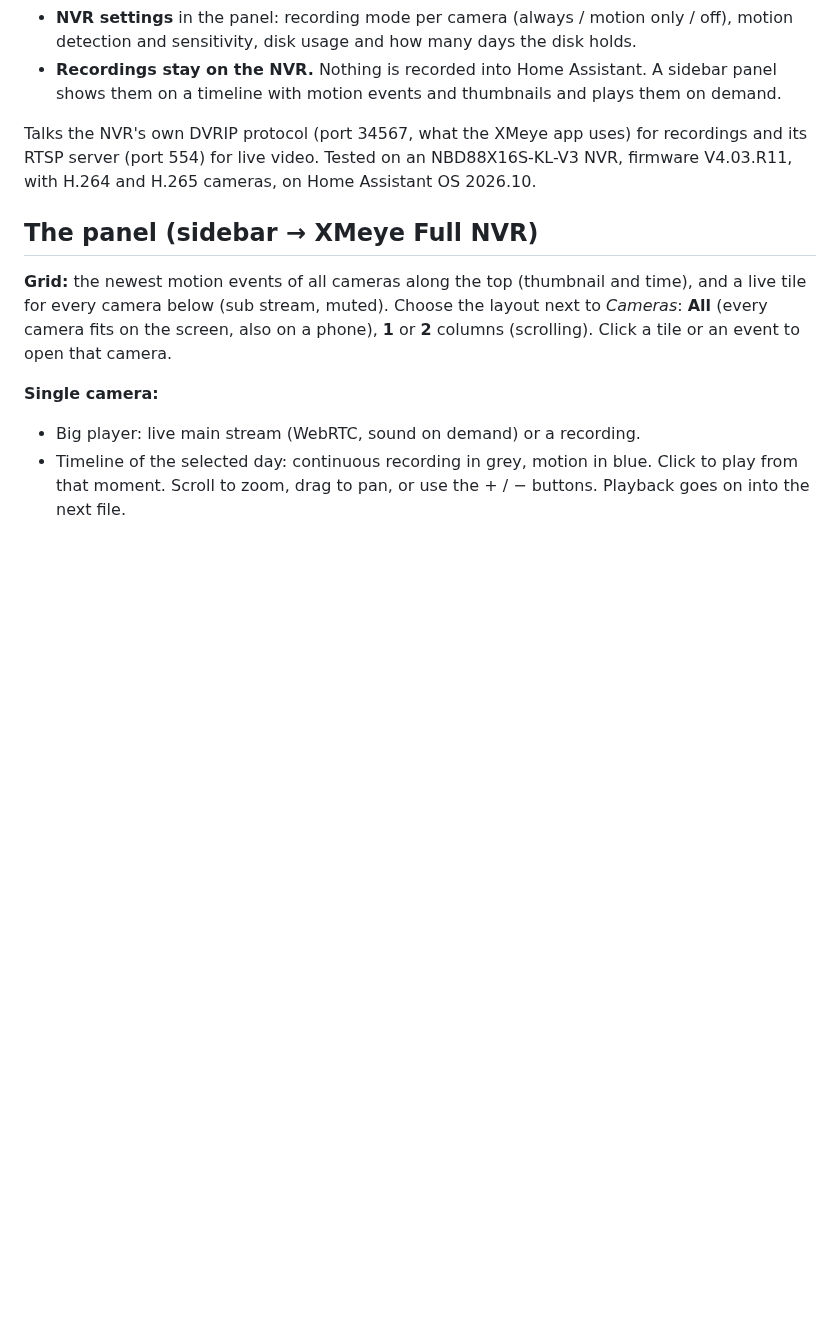
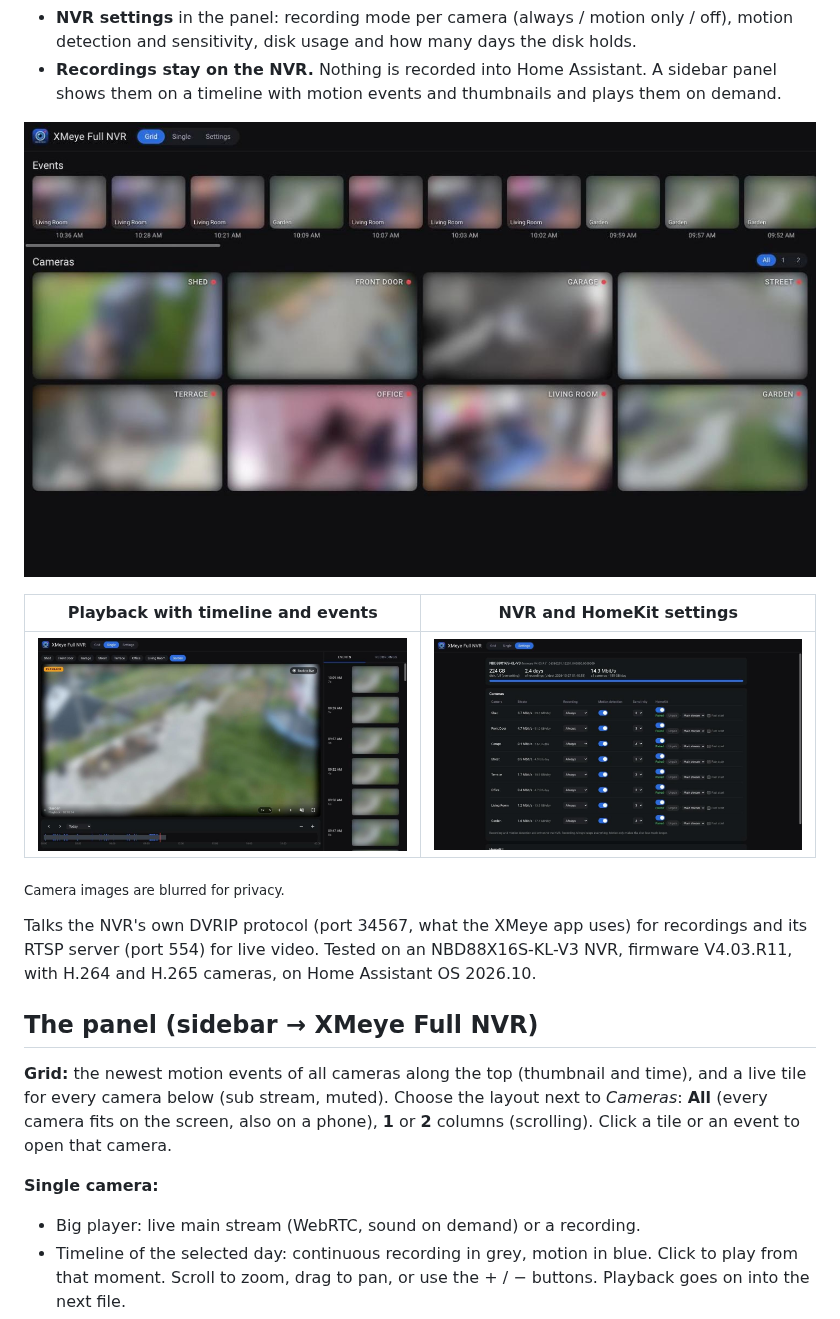
Before and after one commit to kasik96/xmeye_full_nvr_homeassistant, a Markdown page: README.md, the part around the change. Rendered like a GitHub page; pictures changed too: docs/screenshots/grid.jpg (added), docs/screenshots/settings.jpg (added), docs/screenshots/single.jpg (added); blank space fills up the shorter version.

Commit message:
Fix playback of events starting at the end of a file; README screenshots

```diff
--- a/README.md
+++ b/README.md
@@ -18,6 +18,14 @@ One integration for a Xiongmai / XMeye NVR:
   motion detection and sensitivity, disk usage and how many days the disk holds.
 * **Recordings stay on the NVR.** Nothing is recorded into Home Assistant. A sidebar
   panel shows them on a timeline with motion events and thumbnails and plays them on demand.
+
+![Live grid with the newest motion events](docs/screenshots/grid.jpg)
+
+| Playback with timeline and events | NVR and HomeKit settings |
+| --- | --- |
+| ![Single camera playing a recording](docs/screenshots/single.jpg) | ![Settings](docs/screenshots/settings.jpg) |
+
+<sub>Camera images are blurred for privacy.</sub>
 
 Talks the NVR's own DVRIP protocol (port 34567, what the XMeye app uses) for recordings
 and its RTSP server (port 554) for live video. Tested on an NBD88X16S-KL-V3 NVR,
```
Also changed, not shown: 3 other files.
